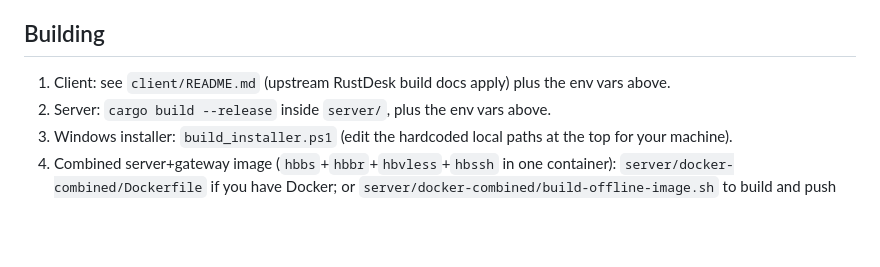
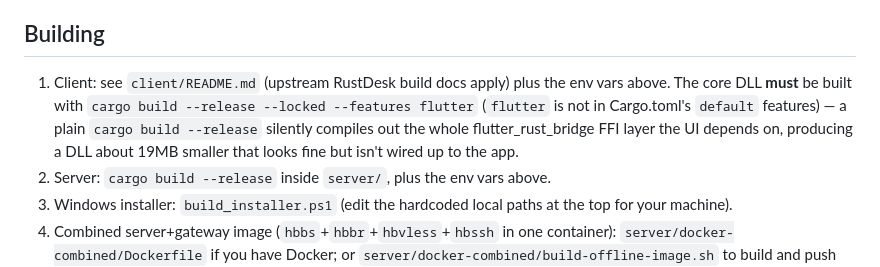
Before and after one commit to dty2095485/rustdesk-ssh-vless, a Markdown page: README.md, the part around the change. Rendered like a GitHub page; blank space fills up the shorter version.

Commit message:
Document the required --features flutter build flag
Cargo.toml's default features don't include flutter, so a plain
cargo build --release silently produces a DLL missing the whole
flutter_rust_bridge FFI layer -- caught this from a ~19MB size gap
between a correct and an incorrect build of the same commit.

```diff
--- a/README.md
+++ b/README.md
@@ -63,6 +63,10 @@ example values until you configure it.
 ## Building
 
 1. Client: see `client/README.md` (upstream RustDesk build docs apply) plus the env vars above.
+   The core DLL **must** be built with `cargo build --release --locked --features flutter`
+   (`flutter` is not in Cargo.toml's `default` features) — a plain `cargo build --release`
+   silently compiles out the whole flutter_rust_bridge FFI layer the UI depends on, producing
+   a DLL about 19MB smaller that looks fine but isn't wired up to the app.
 2. Server: `cargo build --release` inside `server/`, plus the env vars above.
 3. Windows installer: `build_installer.ps1` (edit the hardcoded local paths at the top for your machine).
 4. Combined server+gateway image (`hbbs`+`hbbr`+`hbvless`+`hbssh` in one container):
```
